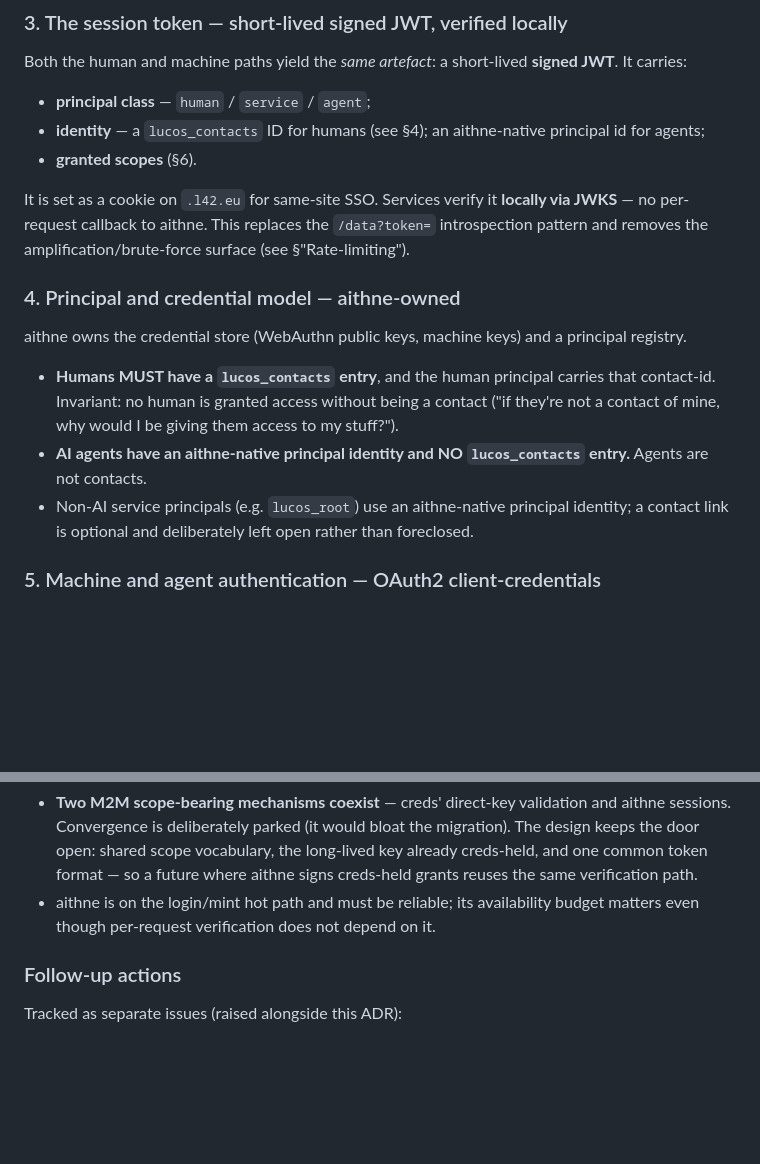
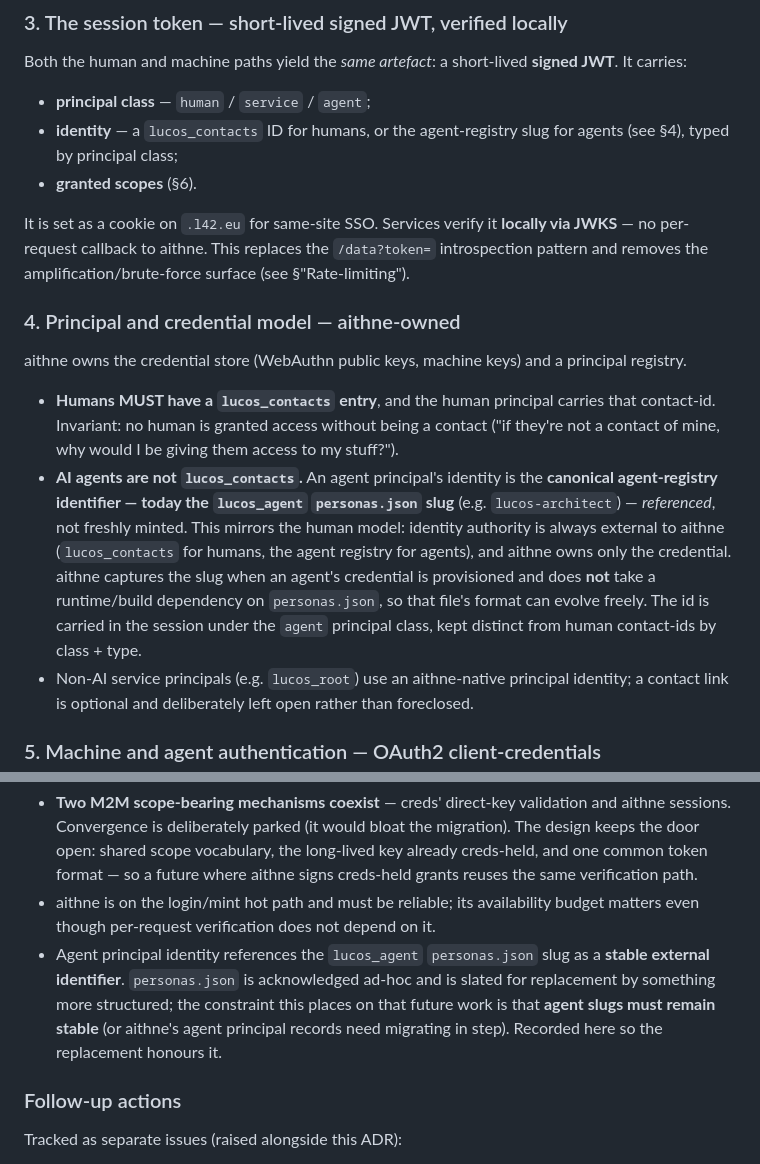
Before and after one commit to lucas42/lucos_aithne, a Markdown page: docs/adr/0001-foundational-design.md, 2 parts joined by grey strips. Drawn GitHub-style; blank space fills up the shorter version.

Commit message:
ADR-0001: agent principal id references personas.json slug, not a minted id

```diff
--- a/docs/adr/0001-foundational-design.md
+++ b/docs/adr/0001-foundational-design.md
@@ -34,7 +34,7 @@ The login ceremony lives only in aithne. Passkeys are phishing-resistant, first-
 Both the human and machine paths yield the *same artefact*: a short-lived **signed JWT**. It carries:
 
 - **principal class** — `human` / `service` / `agent`;
-- **identity** — a `lucos_contacts` ID for humans (see §4); an aithne-native principal id for agents;
+- **identity** — a `lucos_contacts` ID for humans, or the agent-registry slug for agents (see §4), typed by principal class;
 - **granted scopes** (§6).
 
 It is set as a cookie on `.l42.eu` for same-site SSO. Services verify it **locally via JWKS** — no per-request callback to aithne. This replaces the `/data?token=` introspection pattern and removes the amplification/brute-force surface (see §"Rate-limiting").
@@ -44,7 +44,7 @@ It is set as a cookie on `.l42.eu` for same-site SSO. Services verify it **local
 aithne owns the credential store (WebAuthn public keys, machine keys) and a principal registry.
 
 - **Humans MUST have a `lucos_contacts` entry**, and the human principal carries that contact-id. Invariant: no human is granted access without being a contact ("if they're not a contact of mine, why would I be giving them access to my stuff?").
-- **AI agents have an aithne-native principal identity and NO `lucos_contacts` entry.** Agents are not contacts.
+- **AI agents are not `lucos_contacts`.** An agent principal's identity is the **canonical agent-registry identifier — today the `lucos_agent` `personas.json` slug** (e.g. `lucos-architect`) — *referenced*, not freshly minted. This mirrors the human model: identity authority is always external to aithne (`lucos_contacts` for humans, the agent registry for agents), and aithne owns only the credential. aithne captures the slug when an agent's credential is provisioned and does **not** take a runtime/build dependency on `personas.json`, so that file's format can evolve freely. The id is carried in the session under the `agent` principal class, kept distinct from human contact-ids by class + type.
 - Non-AI service principals (e.g. `lucos_root`) use an aithne-native principal identity; a contact link is optional and deliberately left open rather than foreclosed.
 
 ### 5. Machine and agent authentication — OAuth2 client-credentials
@@ -97,6 +97,7 @@ The estate-wide default-deny firewall is now enforcing (lucas42/lucos#182), so b
 - Stateless JWTs make **revocation eventually-consistent** — a revoked grant persists until the current short-lived token expires. Short TTL + cheap re-mint mitigates; instant revocation, if ever needed, is a later narrow addition (a targeted callback) rather than the default.
 - **Two M2M scope-bearing mechanisms coexist** — creds' direct-key validation and aithne sessions. Convergence is deliberately parked (it would bloat the migration). The design keeps the door open: shared scope vocabulary, the long-lived key already creds-held, and one common token format — so a future where aithne signs creds-held grants reuses the same verification path.
 - aithne is on the login/mint hot path and must be reliable; its availability budget matters even though per-request verification does not depend on it.
+- Agent principal identity references the `lucos_agent` `personas.json` slug as a **stable external identifier**. `personas.json` is acknowledged ad-hoc and is slated for replacement by something more structured; the constraint this places on that future work is that **agent slugs must remain stable** (or aithne's agent principal records need migrating in step). Recorded here so the replacement honours it.
 
 ### Follow-up actions
 
```
